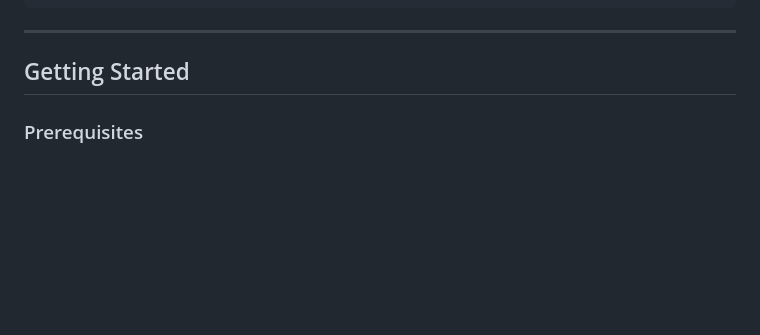
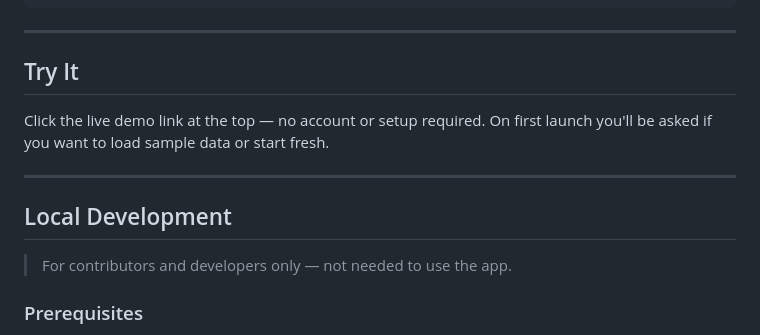
Before and after one commit to ibrahimaasim77/Food-Expiration-Date-Tracker1, a Markdown page: README.md, the part around one of its changes. Drawn GitHub-style; blank space fills up the shorter version.

Commit message:
Rewrite README to separate user-facing content from dev setup
Normal users now see a simple 'Try It' section pointing to the live demo.
Firebase/Flutter setup instructions moved under 'Local Development' with
a clear note that it's for contributors only.

Co-Authored-By: Claude Sonnet 4.6 <noreply@anthropic.com>

```diff
--- a/README.md
+++ b/README.md
@@ -91,7 +91,15 @@ lib/
 
 ---
 
-## Getting Started
+## Try It
+
+Click the live demo link at the top — no account or setup required. On first launch you'll be asked if you want to load sample data or start fresh.
+
+---
+
+## Local Development
+
+> For contributors and developers only — not needed to use the app.
 
 ### Prerequisites
 
```
Also changed, not shown: other parts of README.md (+1 -1 lines).
